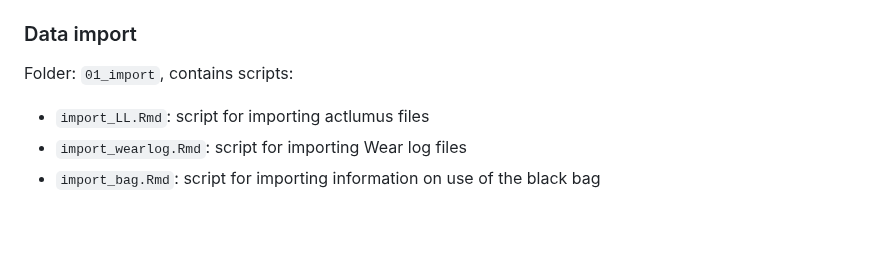
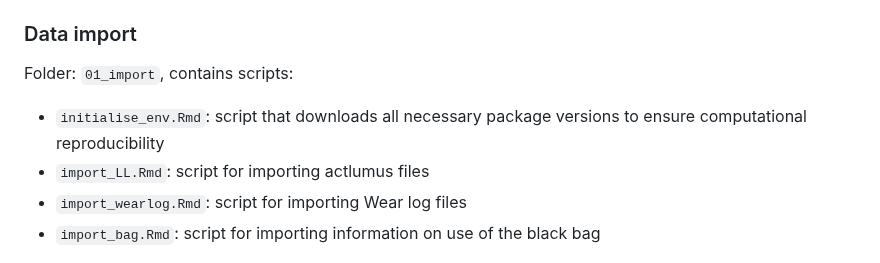
Before and after one commit to tscnlab/GuidolinEtAl_BehavResMethods_2025, a Markdown page: README.md, the part around the change. Drawn GitHub-style; blank space fills up the shorter version.

```diff
--- a/README.md
+++ b/README.md
@@ -50,6 +50,7 @@ Folder: `00_raw_data`, contains subfolders:
 
 ### Data import
 Folder: `01_import`, contains scripts:
+- `initialise_env.Rmd`: script that downloads all necessary package versions to ensure computational reproducibility
 - `import_LL.Rmd`: script for importing actlumus files
 - `import_wearlog.Rmd`: script for importing Wear log files
 - `import_bag.Rmd`: script for importing information on use of the black bag
```
